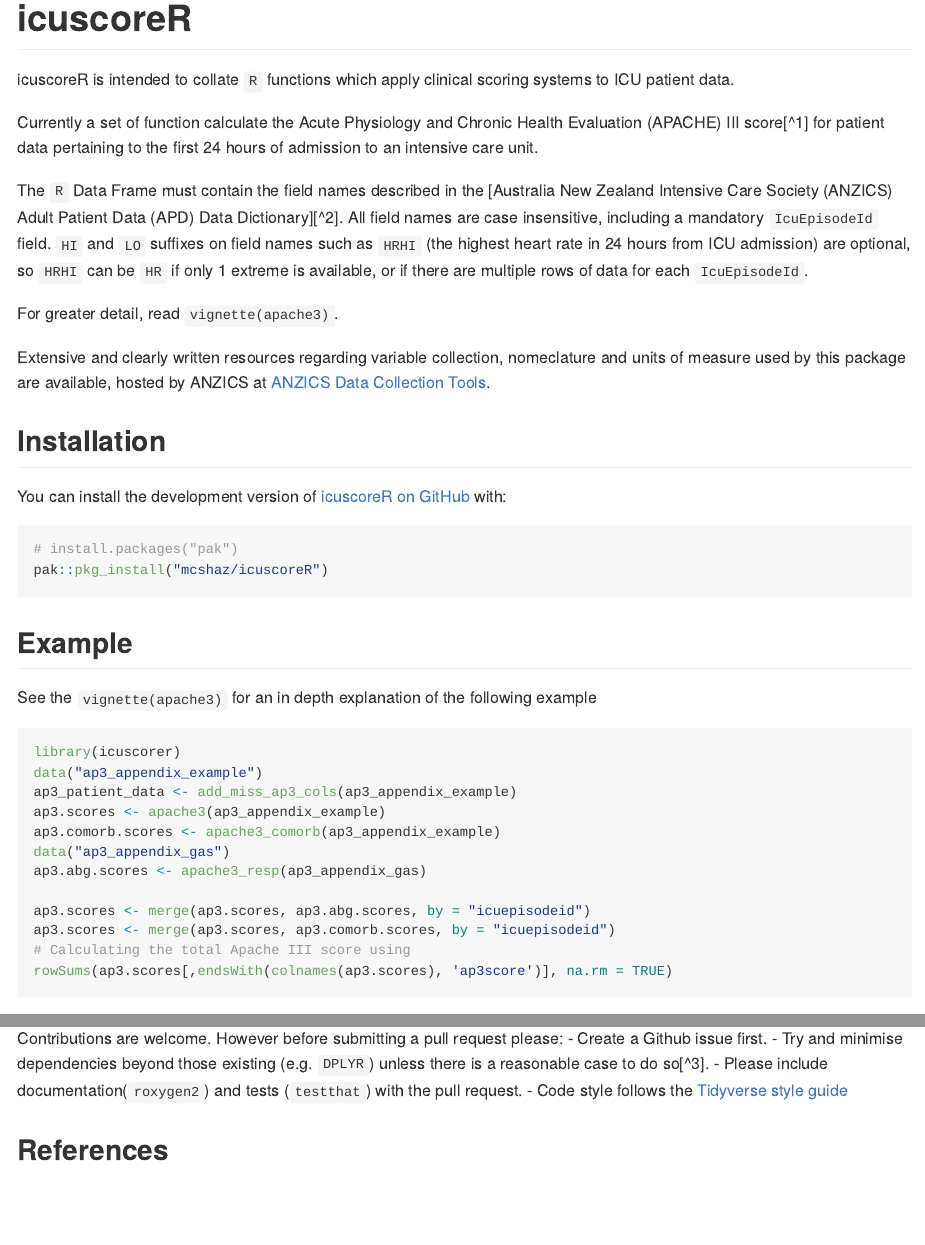
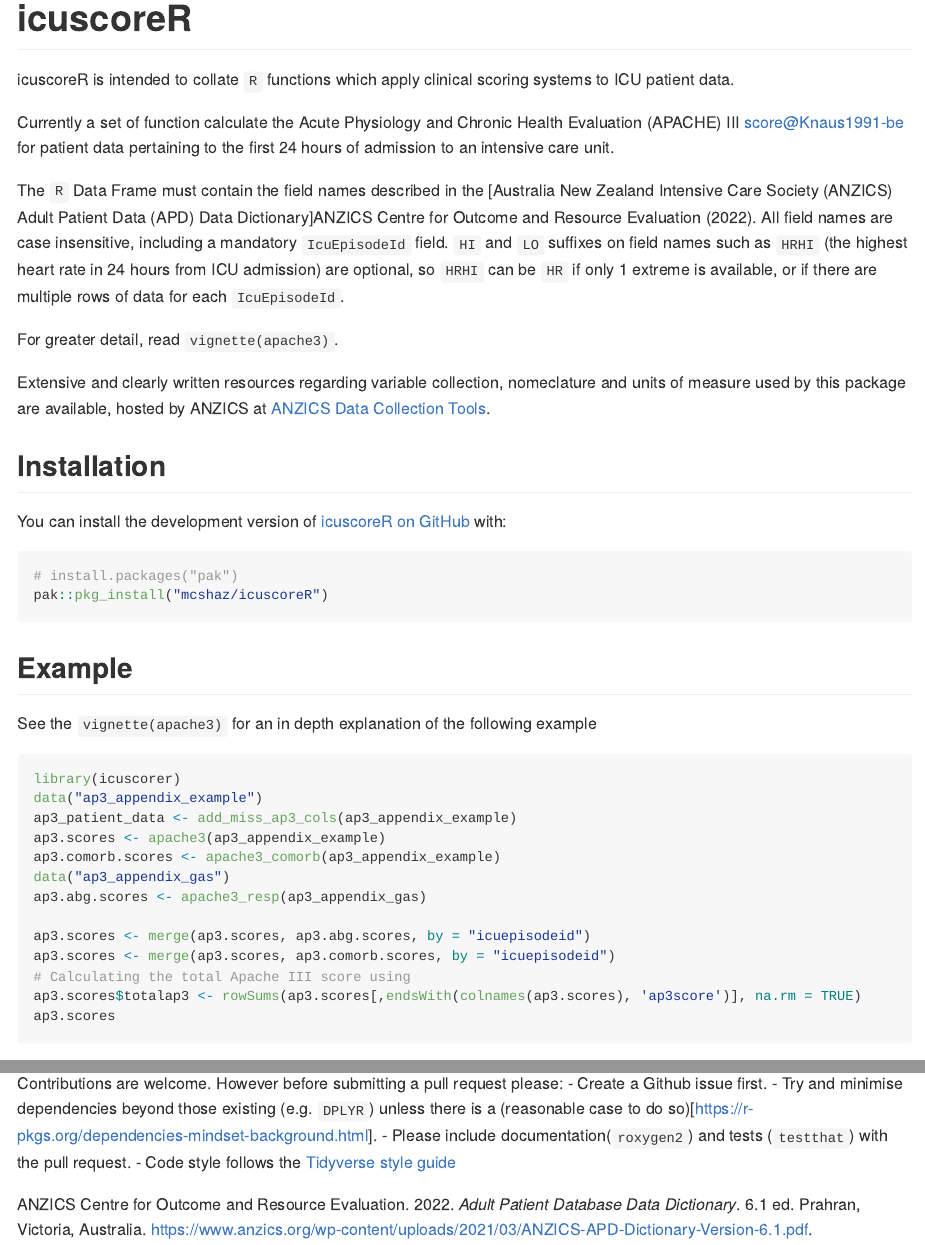
Before and after one commit to mcshaz/icuscoreR, an R Markdown document (README.Rmd): the page in a window 1100 px wide, from its top, and a second part further down, joined at a grey line. Rendered offline with R 4.5, knitr and Pandoc, with nearby package versions; the code chunks are not run, so their results and figures are left out; badge pictures from the web are left out.

Commit message:
readme references cleaned

````diff
--- a/README.Rmd
+++ b/README.Rmd
@@ -1,5 +1,6 @@
 ---
 output: github_document
+bibliography: "REFERENCES.bib"
 ---
 
 <!-- README.md is generated from README.Rmd. Please edit that file -->
@@ -23,12 +24,12 @@ knitr::opts_chunk$set(
 icuscoreR is intended to collate `R` functions which apply clinical scoring systems to ICU patient data.
 
 Currently a set of function calculate the Acute Physiology and Chronic Health Evaluation
-(APACHE) III score[^1] for patient data pertaining to the first 24 hours of
+(APACHE) III score@Knaus1991-be for patient data pertaining to the first 24 hours of
 admission to an intensive care unit.
 
 The `R` Data Frame must contain the field names described in the
 [Australia New Zealand Intensive Care Society (ANZICS) Adult Patient Data (APD)
-Data Dictionary][^2]. All field names are case insensitive, including a mandatory `IcuEpisodeId` field. `HI` and `LO` suffixes on field names such as `HRHI` (the highest heart rate in 24 hours from ICU admission) are optional, so `HRHI` can be `HR` if only 1 extreme is available, or if there are multiple rows of data for each `IcuEpisodeId`.
+Data Dictionary]@apddatadictionary. All field names are case insensitive, including a mandatory `IcuEpisodeId` field. `HI` and `LO` suffixes on field names such as `HRHI` (the highest heart rate in 24 hours from ICU admission) are optional, so `HRHI` can be `HR` if only 1 extreme is available, or if there are multiple rows of data for each `IcuEpisodeId`.
 
 For greater detail, read `vignette(apache3)`.
 
@@ -60,7 +61,8 @@ ap3.abg.scores <- apache3_resp(ap3_appendix_gas)
 ap3.scores <- merge(ap3.scores, ap3.abg.scores, by = "icuepisodeid")
 ap3.scores <- merge(ap3.scores, ap3.comorb.scores, by = "icuepisodeid")
 # Calculating the total Apache III score using
-rowSums(ap3.scores[,endsWith(colnames(ap3.scores), 'ap3score')], na.rm = TRUE)
+ap3.scores$totalap3 <- rowSums(ap3.scores[,endsWith(colnames(ap3.scores), 'ap3score')], na.rm = TRUE)
+ap3.scores
 ```
 
 *Note*
@@ -92,9 +94,7 @@ under investigation
 Contributions are welcome. However before submitting a pull request please:
 - Create a Github issue first.
 - Try and minimise dependencies beyond those existing (e.g. `DPLYR`) unless
-there is a reasonable case to do so[^3].
+there is a (reasonable case to do so)[https://r-pkgs.org/dependencies-mindset-background.html].
 - Please include documentation(`roxygen2`) and tests (`testthat`) with the pull
 request.
 - Code style follows the [Tidyverse style guide](https://style.tidyverse.org/)
-
-## References
````
Also changed, not shown: vignettes/apache3-vignette.Rmd (+1 -1 lines), README.md, REFERENCES.bib (renamed from vignettes/REFERENCES.bib), README.Rmd (3 more changed lines).
